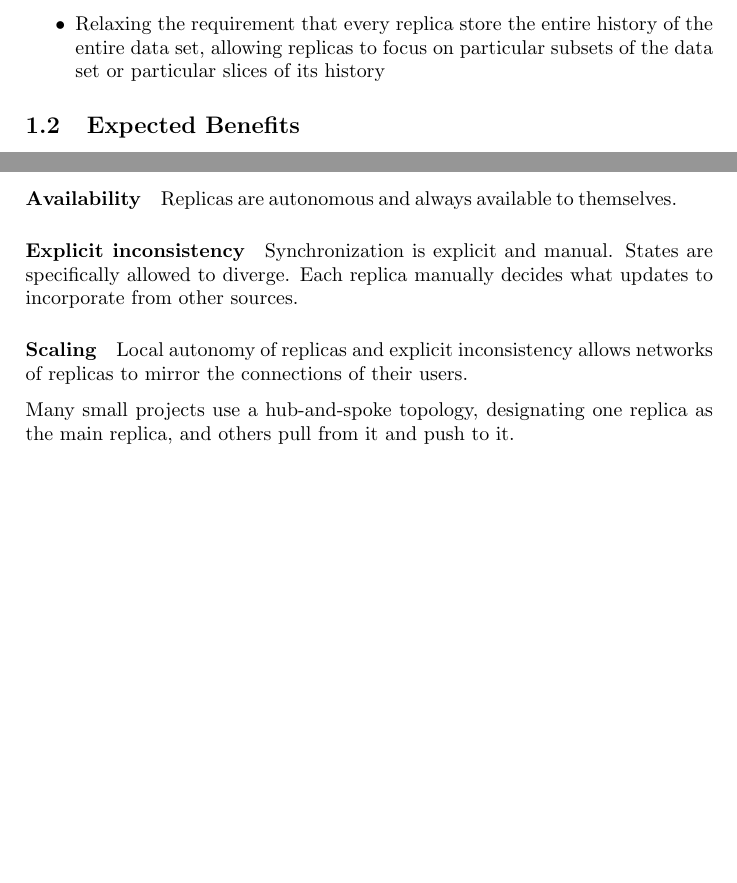
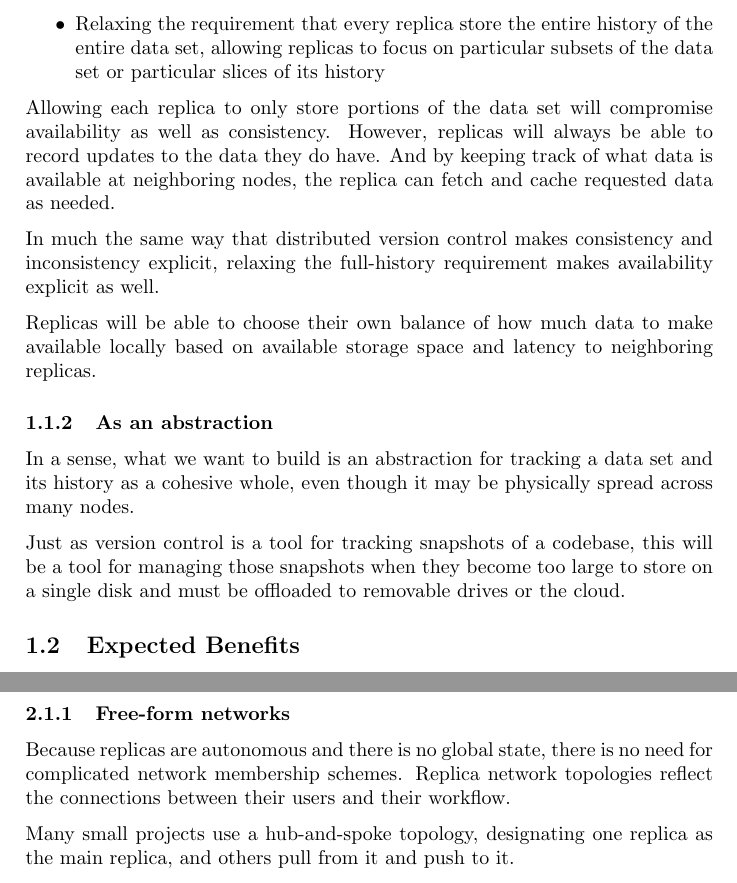
Before and after one commit to sleepymurph/dmv-publications, a LaTeX document (documentation-latex-src/specification.tex): two parts of pages 2 and 3 of 8 before the commit and two parts of pages 2 and 4 of 9 after it, joined at a grey line, cut so that both start at the same text, the shorter picture padded with empty space. Compiled offline with pdfLaTeX.

Commit message:
Talk about relaxed availability in idea section
I hit on this idea that we're relaxing availability as well as
consistency. I've moved that up into the idea section where I'm
discussing version control itself.

```diff
--- a/documentation-latex-src/specification.tex
+++ b/documentation-latex-src/specification.tex
@@ -93,6 +97,31 @@ We believe this might be achieved by:
     data set or particular slices of its history
 
 \end{itemize}
+
+Allowing each replica to only store portions of the data set will compromise
+availability as well as consistency.
+However, replicas will always be able to record updates to the data they do
+have.
+And by keeping track of what data is available at neighboring nodes, the replica
+can fetch and cache requested data as needed.
+
+In much the same way that distributed version control makes consistency and
+inconsistency explicit, relaxing the full-history requirement makes availability
+explicit as well.
+
+Replicas will be able to choose their own balance of how much data to make
+available locally based on available storage space and latency to neighboring
+replicas.
+
+\subsubsection{As an abstraction}
+
+In a sense, what we want to build is an abstraction for tracking a data set and
+its history as a cohesive whole, even though it may be physically spread across
+many nodes.
+
+Just as version control is a tool for tracking snapshots of a codebase, this
+will be a tool for managing those snapshots when they become too large to store
+on a single disk and must be offloaded to removable drives or the cloud.
 
 
 \subsection{Expected Benefits}
@@ -202,12 +232,6 @@ In particular:
     \includegraphics[width=0.5\textwidth]{object-db-and-working-directory}
 \end{figure}
 
-\paragraph{Availability}
-  Replicas are autonomous and always available to themselves.
 
-\paragraph{Explicit inconsistency}
-  Synchronization is explicit and manual. States are specifically allowed to
-  diverge. Each replica manually decides what updates to incorporate from other
-  sources.
+\subsubsection{Free-form networks}
 
-\paragraph{Scaling}
```
Also changed, not shown: documentation-latex-src/specification.tex (24 more changed lines).
